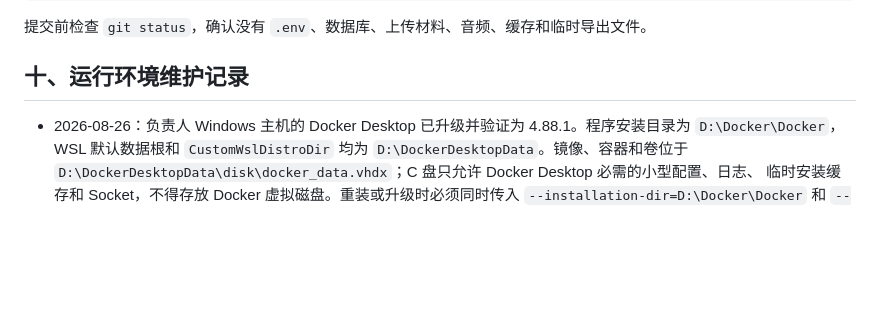
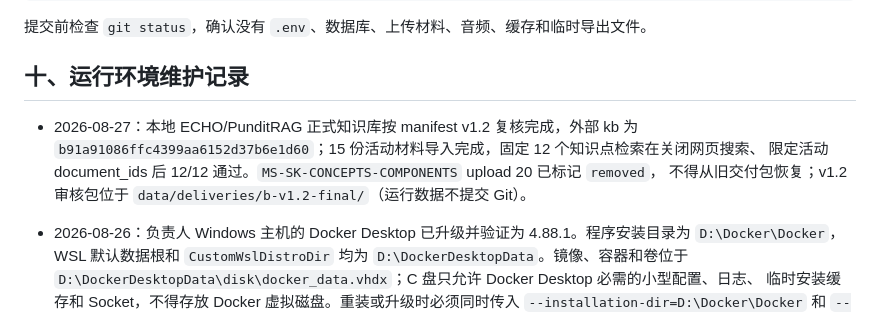
Before and after one commit to Pitkil/echo-adaptive-skill-training, a Markdown page: AGENTS.md, the part around the change. Rendered like a GitHub page; blank space fills up the shorter version.

Commit message:
docs(ops): record v1.2 knowledge base verification

```diff
--- a/AGENTS.md
+++ b/AGENTS.md
@@ -261,6 +261,11 @@ docker compose config
 
 ## 十、运行环境维护记录
 
+- 2026-08-27：本地 ECHO/PunditRAG 正式知识库按 manifest v1.2 复核完成，外部 kb 为
+  `b91a91086ffc4399aa6152d37b6e1d60`；15 份活动材料导入完成，固定 12 个知识点检索在关闭网页搜索、
+  限定活动 document_ids 后 12/12 通过。`MS-SK-CONCEPTS-COMPONENTS` upload 20 已标记 `removed`，
+  不得从旧交付包恢复；v1.2 审核包位于 `data/deliveries/b-v1.2-final/`（运行数据不提交 Git）。
+
 - 2026-08-26：负责人 Windows 主机的 Docker Desktop 已升级并验证为 4.88.1。程序安装目录为
   `D:\Docker\Docker`，WSL 默认数据根和 `CustomWslDistroDir` 均为
   `D:\DockerDesktopData`。镜像、容器和卷位于
```
